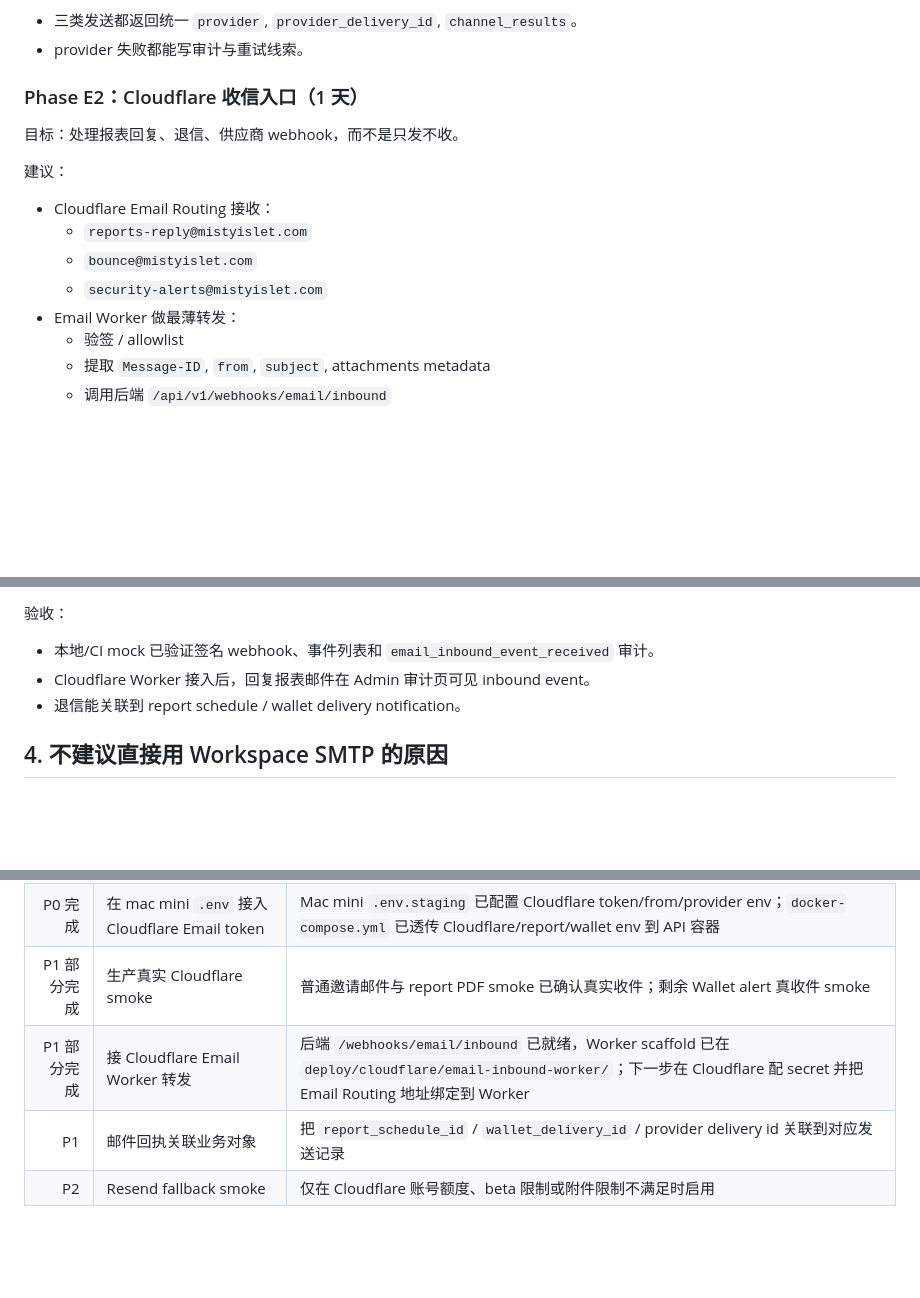
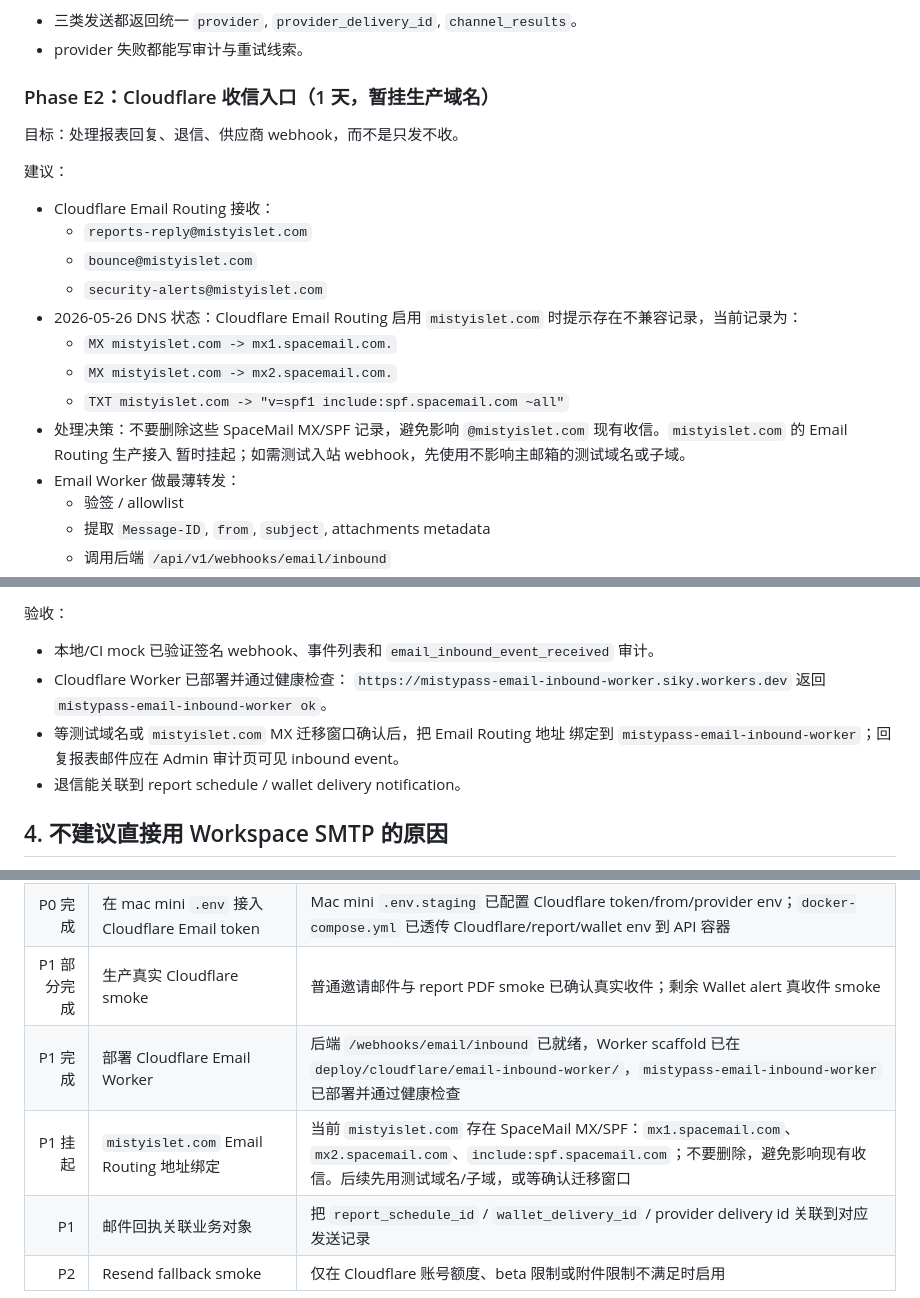
Before and after one commit to Sikyy/mistypass, a Markdown page: docs/mail-workspace-cloudflare-integration-plan-2026-05-24.md, 3 parts joined by grey strips. Rendered like a GitHub page; blank space fills up the shorter version.

Commit message:
docs(mail): record SpaceMail MX routing hold

```diff
--- a/docs/mail-workspace-cloudflare-integration-plan-2026-05-24.md
+++ b/docs/mail-workspace-cloudflare-integration-plan-2026-05-24.md
@@ -116,7 +116,7 @@ type MailProvider interface {
 - 三类发送都返回统一 `provider`, `provider_delivery_id`, `channel_results`。
 - provider 失败都能写审计与重试线索。
 
-### Phase E2：Cloudflare 收信入口（1 天）
+### Phase E2：Cloudflare 收信入口（1 天，暂挂生产域名）
 
 目标：处理报表回复、退信、供应商 webhook，而不是只发不收。
 
@@ -126,6 +126,14 @@ type MailProvider interface {
   - `reports-reply@mistyislet.com`
   - `bounce@mistyislet.com`
   - `security-alerts@mistyislet.com`
+- 2026-05-26 DNS 状态：Cloudflare Email Routing 启用 `mistyislet.com`
+  时提示存在不兼容记录，当前记录为：
+  - `MX mistyislet.com -> mx1.spacemail.com.`
+  - `MX mistyislet.com -> mx2.spacemail.com.`
+  - `TXT mistyislet.com -> "v=spf1 include:spf.spacemail.com ~all"`
+- 处理决策：不要删除这些 SpaceMail MX/SPF 记录，避免影响
+  `@mistyislet.com` 现有收信。`mistyislet.com` 的 Email Routing 生产接入
+  暂时挂起；如需测试入站 webhook，先使用不影响主邮箱的测试域名或子域。
 - Email Worker 做最薄转发：
   - 验签 / allowlist
   - 提取 `Message-ID`, `from`, `subject`, attachments metadata
@@ -141,7 +149,12 @@ type MailProvider interface {
 验收：
 
 - 本地/CI mock 已验证签名 webhook、事件列表和 `email_inbound_event_received` 审计。
-- Cloudflare Worker 接入后，回复报表邮件在 Admin 审计页可见 inbound event。
+- Cloudflare Worker 已部署并通过健康检查：
+  `https://mistypass-email-inbound-worker.siky.workers.dev` 返回
+  `mistypass-email-inbound-worker ok`。
+- 等测试域名或 `mistyislet.com` MX 迁移窗口确认后，把 Email Routing 地址
+  绑定到 `mistypass-email-inbound-worker`；回复报表邮件应在 Admin 审计页可见
+  inbound event。
 - 退信能关联到 report schedule / wallet delivery notification。
 
 ## 4. 不建议直接用 Workspace SMTP 的原因
@@ -164,6 +177,7 @@ Google Workspace 更适合作为企业办公邮箱，而不是高频事务邮件
 | P0 完成 | 配置 Cloudflare Email Service 生产发信 DNS | 2026-05-25 Email Sending 已购买/启用，普通发信与报表 PDF 发信不再被 `email.sending_disabled` 阻塞 |
 | P0 完成 | 在 mac mini `.env` 接入 Cloudflare Email token | Mac mini `.env.staging` 已配置 Cloudflare token/from/provider env；`docker-compose.yml` 已透传 Cloudflare/report/wallet env 到 API 容器 |
 | P1 部分完成 | 生产真实 Cloudflare smoke | 普通邀请邮件与 report PDF smoke 已确认真实收件；剩余 Wallet alert 真收件 smoke |
-| P1 部分完成 | 接 Cloudflare Email Worker 转发 | 后端 `/webhooks/email/inbound` 已就绪，Worker scaffold 已在 `deploy/cloudflare/email-inbound-worker/`；下一步在 Cloudflare 配 secret 并把 Email Routing 地址绑定到 Worker |
+| P1 完成 | 部署 Cloudflare Email Worker | 后端 `/webhooks/email/inbound` 已就绪，Worker scaffold 已在 `deploy/cloudflare/email-inbound-worker/`，`mistypass-email-inbound-worker` 已部署并通过健康检查 |
+| P1 挂起 | `mistyislet.com` Email Routing 地址绑定 | 当前 `mistyislet.com` 存在 SpaceMail MX/SPF：`mx1.spacemail.com`、`mx2.spacemail.com`、`include:spf.spacemail.com`；不要删除，避免影响现有收信。后续先用测试域名/子域，或等确认迁移窗口 |
 | P1 | 邮件回执关联业务对象 | 把 `report_schedule_id` / `wallet_delivery_id` / provider delivery id 关联到对应发送记录 |
 | P2 | Resend fallback smoke | 仅在 Cloudflare 账号额度、beta 限制或附件限制不满足时启用 |
```
Also changed, not shown: other parts of docs/mail-workspace-cloudflare-integration-plan-2026-05-24.md (+1 -1 lines), docs/three-platform-api-ui-integration-audit-2026-05-24.md (+1 -1 lines).
